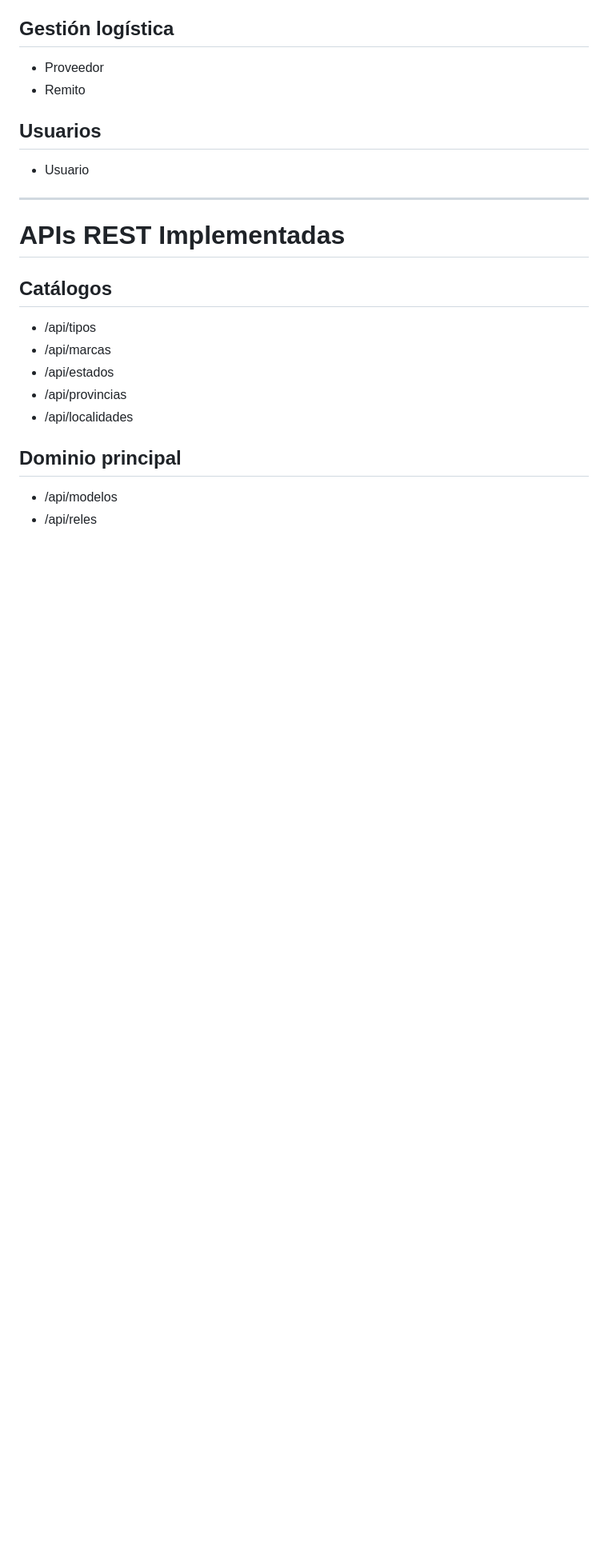
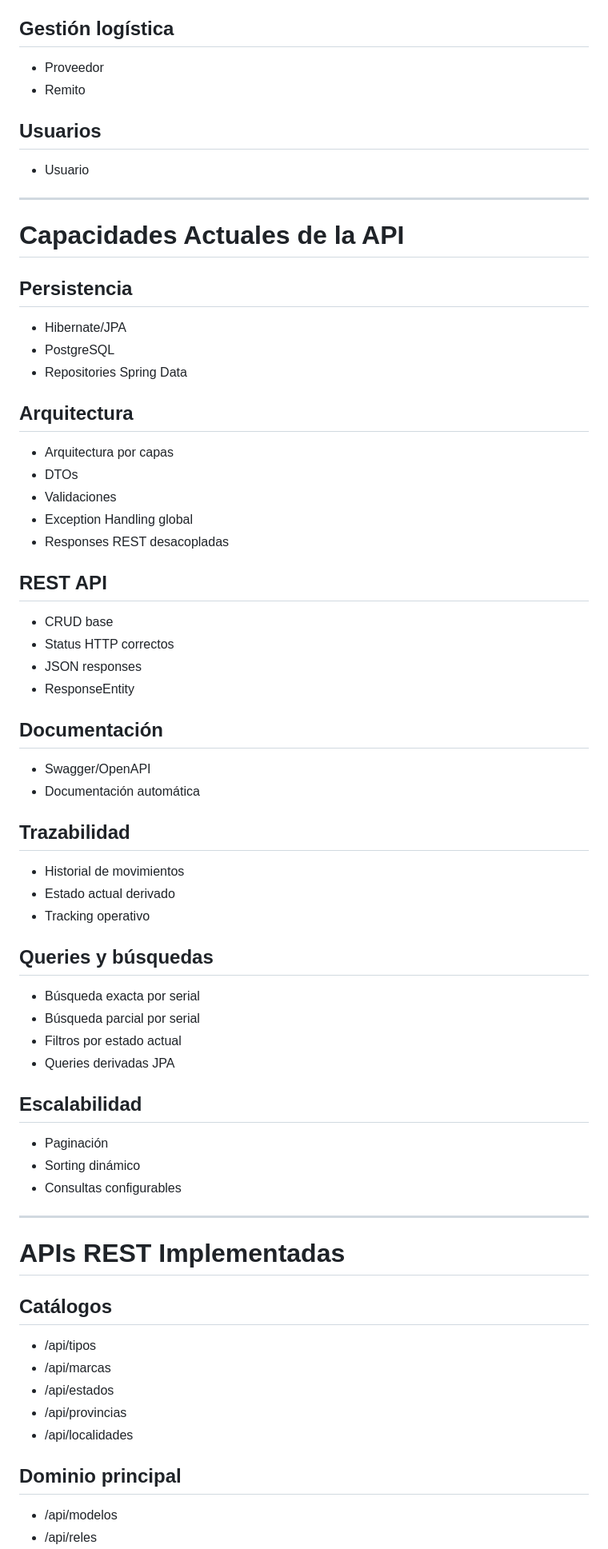
Before and after one commit to Nahuellunacab/protecciones-trazabilidad, a Markdown page: README.md, the part around one of its changes. Shown at 80% size. Rendered like a GitHub page; blank space fills up the shorter version.

```diff
--- a/README.md
+++ b/README.md
@@ -279,6 +315,48 @@ V5__add_observaciones_to_rele.sql
 
 ---
 
+# Capacidades Actuales de la API
+
+## Persistencia
+- Hibernate/JPA
+- PostgreSQL
+- Repositories Spring Data
+
+## Arquitectura
+- Arquitectura por capas
+- DTOs
+- Validaciones
+- Exception Handling global
+- Responses REST desacopladas
+
+## REST API
+- CRUD base
+- Status HTTP correctos
+- JSON responses
+- ResponseEntity
+
+## Documentación
+- Swagger/OpenAPI
+- Documentación automática
+
+## Trazabilidad
+- Historial de movimientos
+- Estado actual derivado
+- Tracking operativo
+
+## Queries y búsquedas
+- Búsqueda exacta por serial
+- Búsqueda parcial por serial
+- Filtros por estado actual
+- Queries derivadas JPA
+
+## Escalabilidad
+- Paginación
+- Sorting dinámico
+- Consultas configurables
+
+---
+
 # APIs REST Implementadas
 
 ## Catálogos
```
Also changed, not shown: other parts of README.md (+172 -35 lines).
